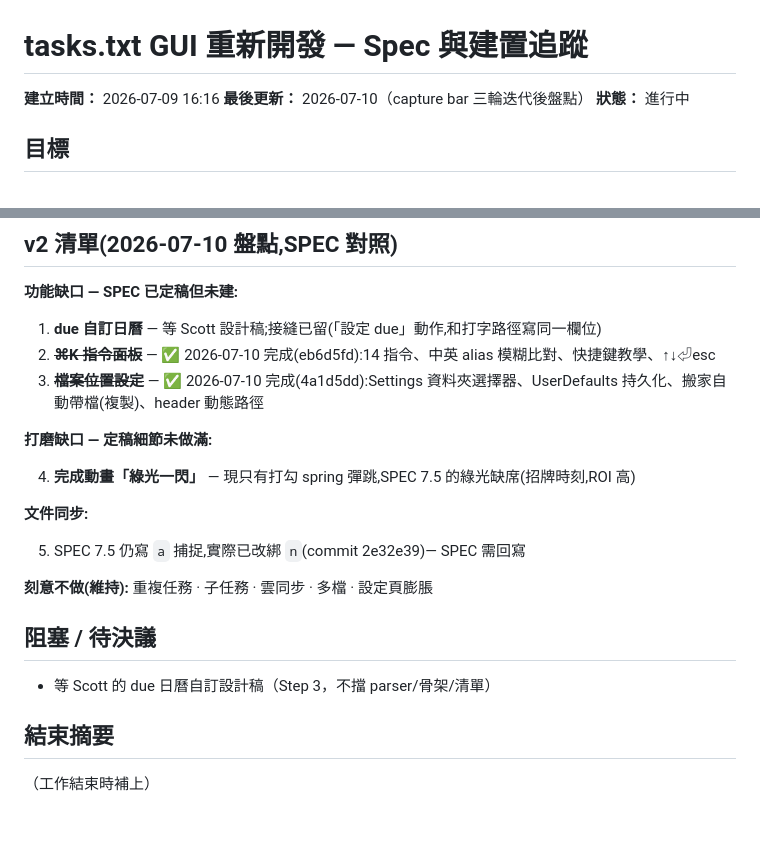
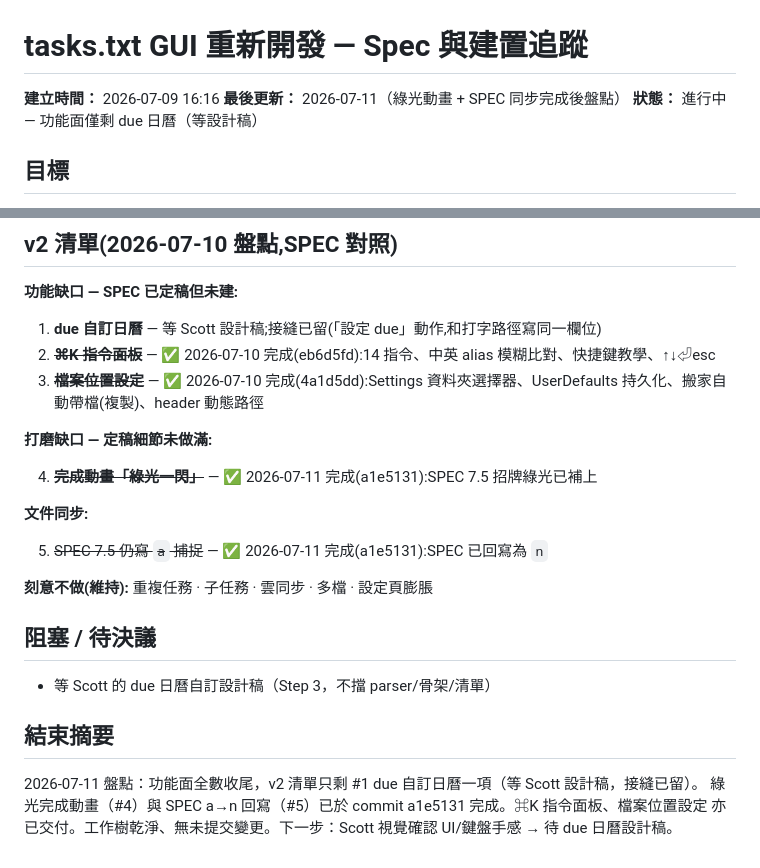
Before and after one commit to ShiGaChenTW/txtnimal, a Markdown page: plans/tasks.txt_GUI__2026-07-09-1616__rebuild-spec.md, 2 parts joined by grey strips. GitHub-like rendering; blank space fills up the shorter version.

Commit message:
Plan doc: mark green-flash + SPEC sync done; only due calendar remains

```diff
--- a/plans/tasks.txt_GUI__2026-07-09-1616__rebuild-spec.md
+++ b/plans/tasks.txt_GUI__2026-07-09-1616__rebuild-spec.md
@@ -1,8 +1,8 @@
 # tasks.txt GUI 重新開發 — Spec 與建置追蹤
 
 **建立時間：** 2026-07-09 16:16
-**最後更新：** 2026-07-10（capture bar 三輪迭代後盤點）
-**狀態：** 進行中
+**最後更新：** 2026-07-11（綠光動畫 + SPEC 同步完成後盤點）
+**狀態：** 進行中 — 功能面僅剩 due 日曆（等設計稿）
 
 ## 目標
 
@@ -64,11 +64,11 @@
 
 **打磨缺口 — 定稿細節未做滿:**
 
-4. **完成動畫「綠光一閃」** — 現只有打勾 spring 彈跳,SPEC 7.5 的綠光缺席(招牌時刻,ROI 高)
+4. ~~**完成動畫「綠光一閃」**~~ — ✅ 2026-07-11 完成(a1e5131):SPEC 7.5 招牌綠光已補上
 
 **文件同步:**
 
-5. SPEC 7.5 仍寫 `a` 捕捉,實際已改綁 `n`(commit 2e32e39)— SPEC 需回寫
+5. ~~SPEC 7.5 仍寫 `a` 捕捉~~ — ✅ 2026-07-11 完成(a1e5131):SPEC 已回寫為 `n`
 
 **刻意不做(維持):** 重複任務 · 子任務 · 雲同步 · 多檔 · 設定頁膨脹
 
@@ -78,4 +78,6 @@
 
 ## 結束摘要
 
-（工作結束時補上）
+2026-07-11 盤點：功能面全數收尾，v2 清單只剩 #1 due 自訂日曆一項（等 Scott 設計稿，接縫已留）。
+綠光完成動畫（#4）與 SPEC a→n 回寫（#5）已於 commit a1e5131 完成。⌘K 指令面板、檔案位置設定
+亦已交付。工作樹乾淨、無未提交變更。下一步：Scott 視覺確認 UI/鍵盤手感 → 待 due 日曆設計稿。
```
